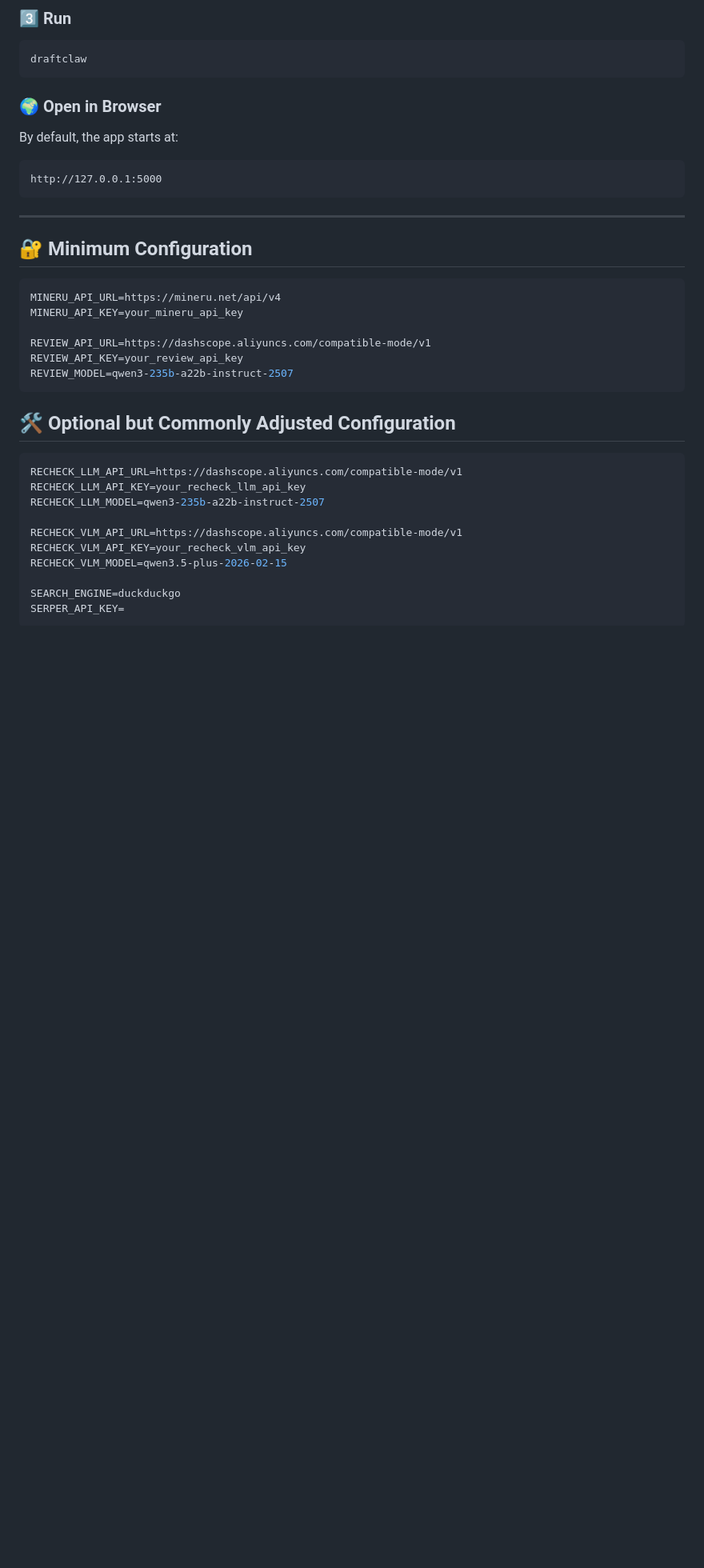
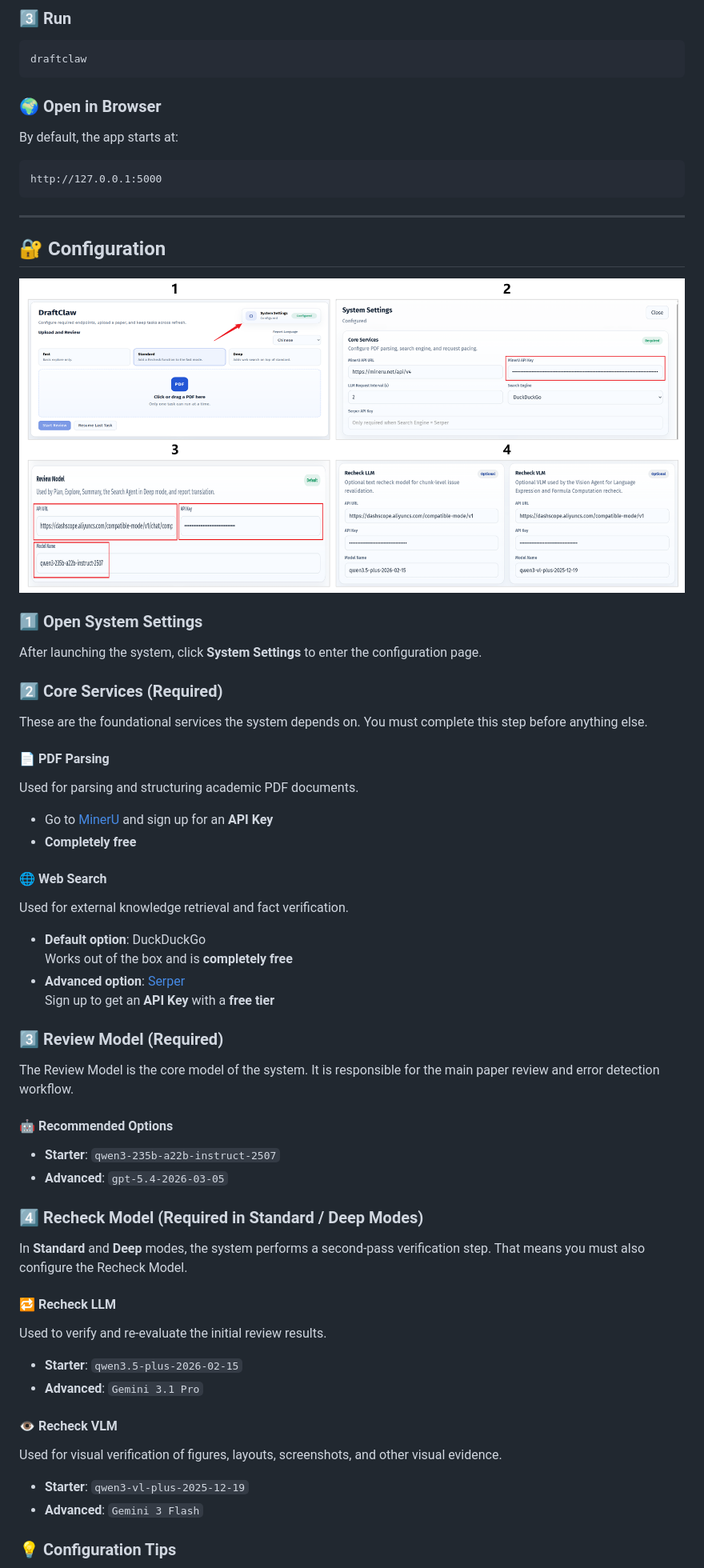
Before and after one commit to Fang7no/DraftClaw, a Markdown page: README.md, the part around the change printed below. Shown: that part at 80% size. GitHub-like rendering; pictures changed too: example/config.png (added); blank space fills up the shorter version.

````diff
--- a/README.md
+++ b/README.md
@@ -137,28 +123,60 @@ http://127.0.0.1:5000
 
 ---
 
-## 🔐 Minimum Configuration
+## 🔐 Configuration
 
-```env
-MINERU_API_URL=https://mineru.net/api/v4
-MINERU_API_KEY=your_mineru_api_key
+<img src="./example/config.png" alt="config-png" width="100%" style="border:1px solid #ddd; padding:3px;">
 
-REVIEW_API_URL=https://dashscope.aliyuncs.com/compatible-mode/v1
-REVIEW_API_KEY=your_review_api_key
-REVIEW_MODEL=qwen3-235b-a22b-instruct-2507
-```
+### 1️⃣ Open System Settings
 
-## 🛠️ Optional but Commonly Adjusted Configuration
+After launching the system, click **System Settings** to enter the configuration page.
 
-```env
-RECHECK_LLM_API_URL=https://dashscope.aliyuncs.com/compatible-mode/v1
-RECHECK_LLM_API_KEY=your_recheck_llm_api_key
-RECHECK_LLM_MODEL=qwen3-235b-a22b-instruct-2507
+### 2️⃣ Core Services (**Required**)
 
-RECHECK_VLM_API_URL=https://dashscope.aliyuncs.com/compatible-mode/v1
-RECHECK_VLM_API_KEY=your_recheck_vlm_api_key
-RECHECK_VLM_MODEL=qwen3.5-plus-2026-02-15
+These are the foundational services the system depends on. You must complete this step before anything else.
 
-SEARCH_ENGINE=duckduckgo
-SERPER_API_KEY=
-```
+#### 📄 PDF Parsing
+
+Used for parsing and structuring academic PDF documents.
+
+- Go to [MinerU](https://mineru.net/) and sign up for an **API Key**
+- **Completely free**
+
+#### 🌐 Web Search
+
+Used for external knowledge retrieval and fact verification.
+
+- **Default option**: DuckDuckGo
+  Works out of the box and is **completely free**
+- **Advanced option**: [Serper](https://serper.dev/)
+  Sign up to get an **API Key** with a **free tier**
+
+### 3️⃣ Review Model (**Required**)
+
+The Review Model is the core model of the system. It is responsible for the main paper review and error detection workflow.
+
+#### 🤖 Recommended Options
+
+- **Starter**: `qwen3-235b-a22b-instruct-2507`
+- **Advanced**: `gpt-5.4-2026-03-05`
+
+### 4️⃣ Recheck Model (**Required in Standard / Deep Modes**)
+
+In **Standard** and **Deep** modes, the system performs a second-pass verification step. That means you must also configure the Recheck Model.
+
+#### 🔁 Recheck LLM
+
+Used to verify and re-evaluate the initial review results.
+
+- **Starter**: `qwen3.5-plus-2026-02-15`
+- **Advanced**: `Gemini 3.1 Pro`
+
+#### 👁️ Recheck VLM
+
+Used for visual verification of figures, layouts, screenshots, and other visual evidence.
+
+- **Starter**: `qwen3-vl-plus-2025-12-19`
+- **Advanced**: `Gemini 3 Flash`
+
+### 💡 Configuration Tips
+
````
Also changed, not shown: other parts of README.md (+28 -25 lines).
